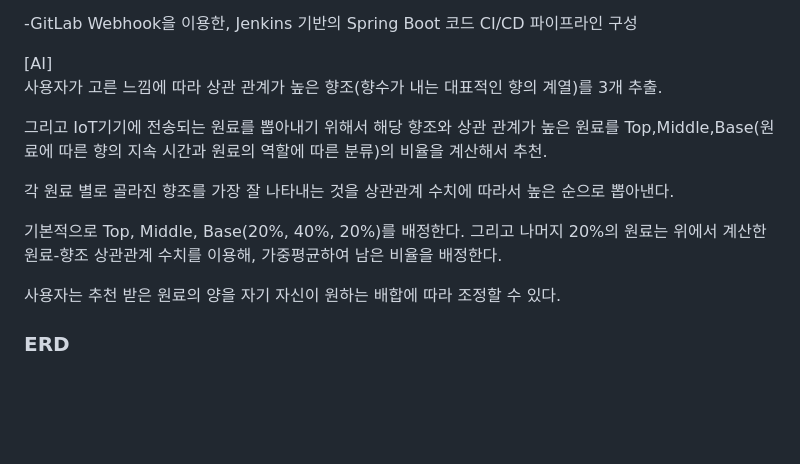
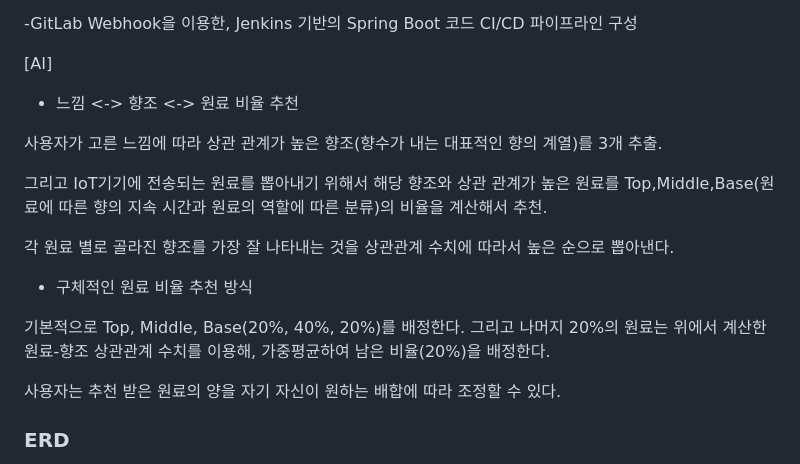
Before and after one commit to the-sleepless-coder/moodrop-project, a Markdown page: README.md, the part around the change. Rendered like a GitHub page; blank space fills up the shorter version.

```diff
--- a/README.md
+++ b/README.md
@@ -78,14 +78,17 @@ Jenkins를 활용한 EC2에 배포하는 CI/CD파이프라인 구축
 
 [AI]
 <br>
+- 느낌 <-> 향조 <-> 원료 비율 추천
+
 사용자가 고른 느낌에 따라 상관 관계가 높은 향조(향수가 내는 대표적인 향의 계열)를 3개 추출.
 
 그리고 IoT기기에 전송되는 원료를 뽑아내기 위해서 해당 향조와 상관 관계가 높은 원료를 Top,Middle,Base(원료에 따른 향의 지속 시간과 원료의 역할에 따른 분류)의 비율을 계산해서 추천.
 
-
 각 원료 별로 골라진 향조를 가장 잘 나타내는 것을 상관관계 수치에 따라서 높은 순으로 뽑아낸다.
 
-기본적으로 Top, Middle, Base(20%, 40%, 20%)를 배정한다. 그리고 나머지 20%의 원료는 위에서 계산한 원료-향조 상관관계 수치를 이용해, 가중평균하여 남은 비율을 배정한다.
+- 구체적인 원료 비율 추천 방식
+
+기본적으로 Top, Middle, Base(20%, 40%, 20%)를 배정한다. 그리고 나머지 20%의 원료는 위에서 계산한 원료-향조 상관관계 수치를 이용해, 가중평균하여 남은 비율(20%)을 배정한다.
 
 사용자는 추천 받은 원료의 양을 자기 자신이 원하는 배합에 따라 조정할 수 있다.
 
```
